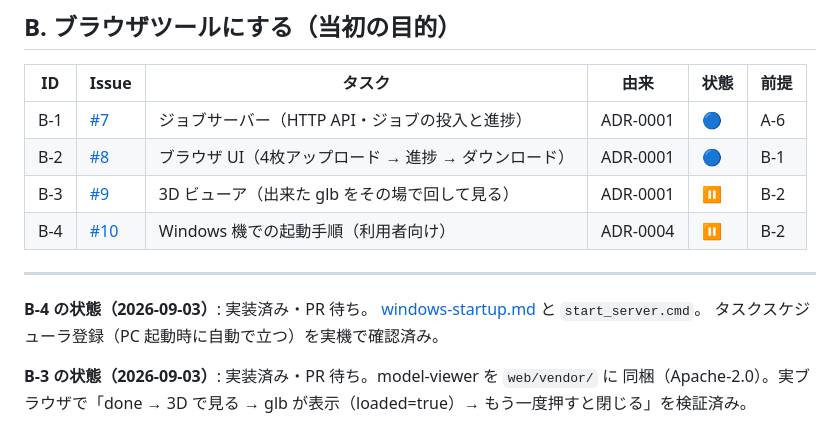
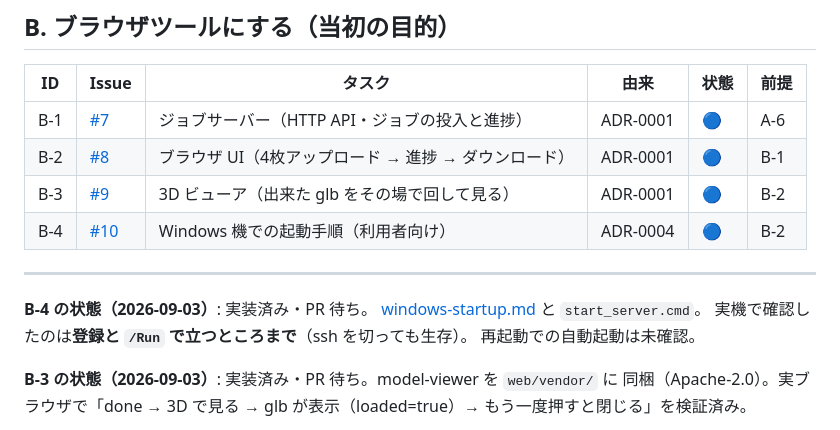
Before and after one commit to na2-dev/parts-studio, a Markdown page: docs/tasks/README.md, the part around the change. Drawn GitHub-style.

```diff
--- a/docs/tasks/README.md
+++ b/docs/tasks/README.md
@@ -71,14 +71,15 @@ A-5 は A-4 のブランチの上に積んでいる（[理由](../working-agreem
 |---|---|---|---|---|---|
 | B-1 | [#7](https://github.com/na2-dev/parts-studio/issues/7) | ジョブサーバー（HTTP API・ジョブの投入と進捗） | ADR-0001 | 🔵 | A-6 |
 | B-2 | [#8](https://github.com/na2-dev/parts-studio/issues/8) | ブラウザ UI（4枚アップロード → 進捗 → ダウンロード） | ADR-0001 | 🔵 | B-1 |
-| B-3 | [#9](https://github.com/na2-dev/parts-studio/issues/9) | 3D ビューア（出来た glb をその場で回して見る） | ADR-0001 | ⏸ | B-2 |
-| B-4 | [#10](https://github.com/na2-dev/parts-studio/issues/10) | Windows 機での起動手順（利用者向け） | ADR-0004 | ⏸ | B-2 |
+| B-3 | [#9](https://github.com/na2-dev/parts-studio/issues/9) | 3D ビューア（出来た glb をその場で回して見る） | ADR-0001 | 🔵 | B-2 |
+| B-4 | [#10](https://github.com/na2-dev/parts-studio/issues/10) | Windows 機での起動手順（利用者向け） | ADR-0004 | 🔵 | B-2 |
 
 ---
 
 **B-4 の状態（2026-09-03）**: 実装済み・PR 待ち。
 [windows-startup.md](../setup/windows-startup.md) と `start_server.cmd`。
-タスクスケジューラ登録（PC 起動時に自動で立つ）を実機で確認済み。
+実機で確認したのは**登録と `/Run` で立つところまで**（ssh を切っても生存）。
+再起動での自動起動は未確認。
 
 **B-3 の状態（2026-09-03）**: 実装済み・PR 待ち。model-viewer を `web/vendor/` に
 同梱（Apache-2.0）。実ブラウザで「done → 3D で見る → glb が表示（loaded=true）→
```
Also changed, not shown: docs/setup/windows-startup.md (+14 -6 lines).
